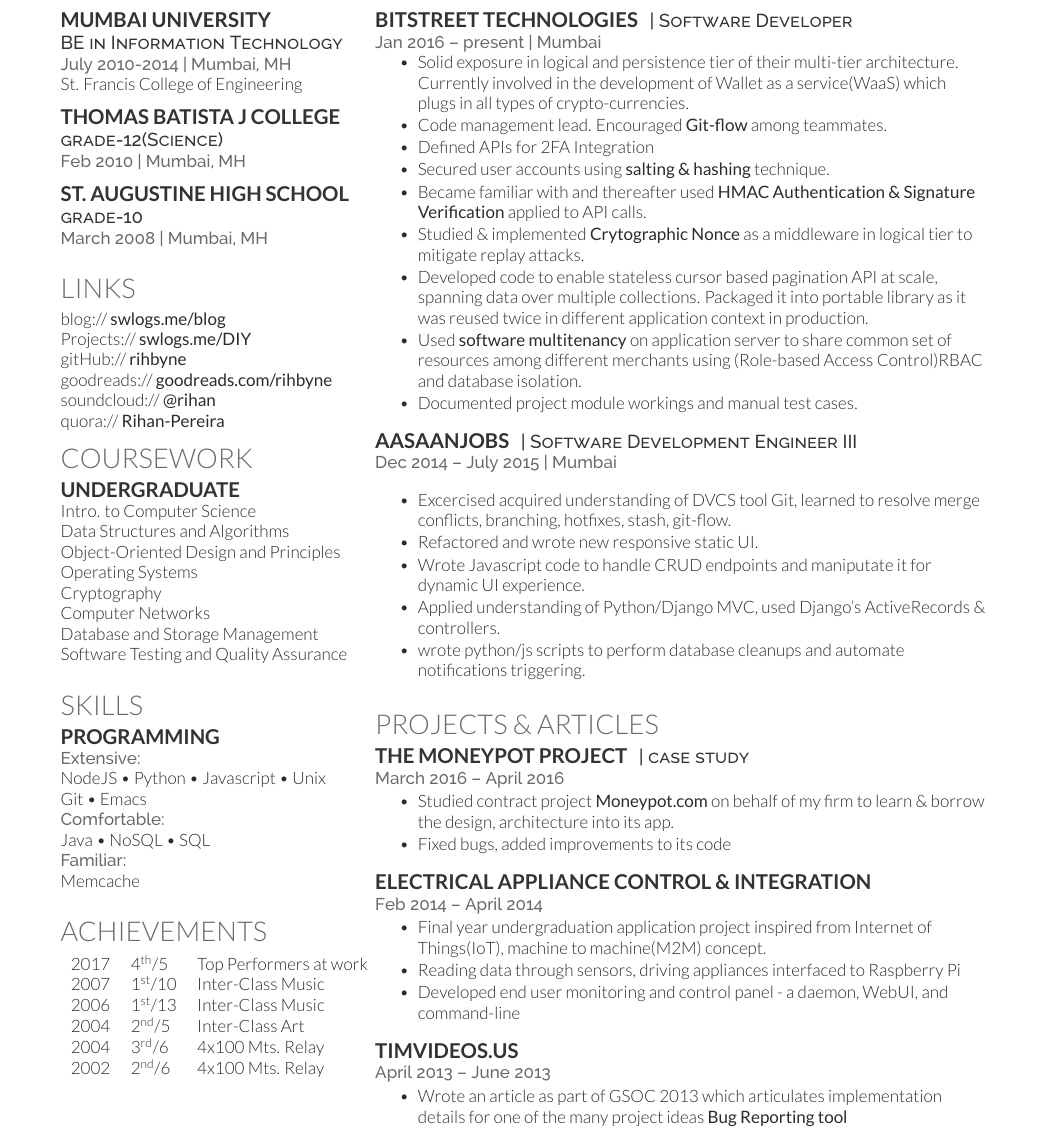
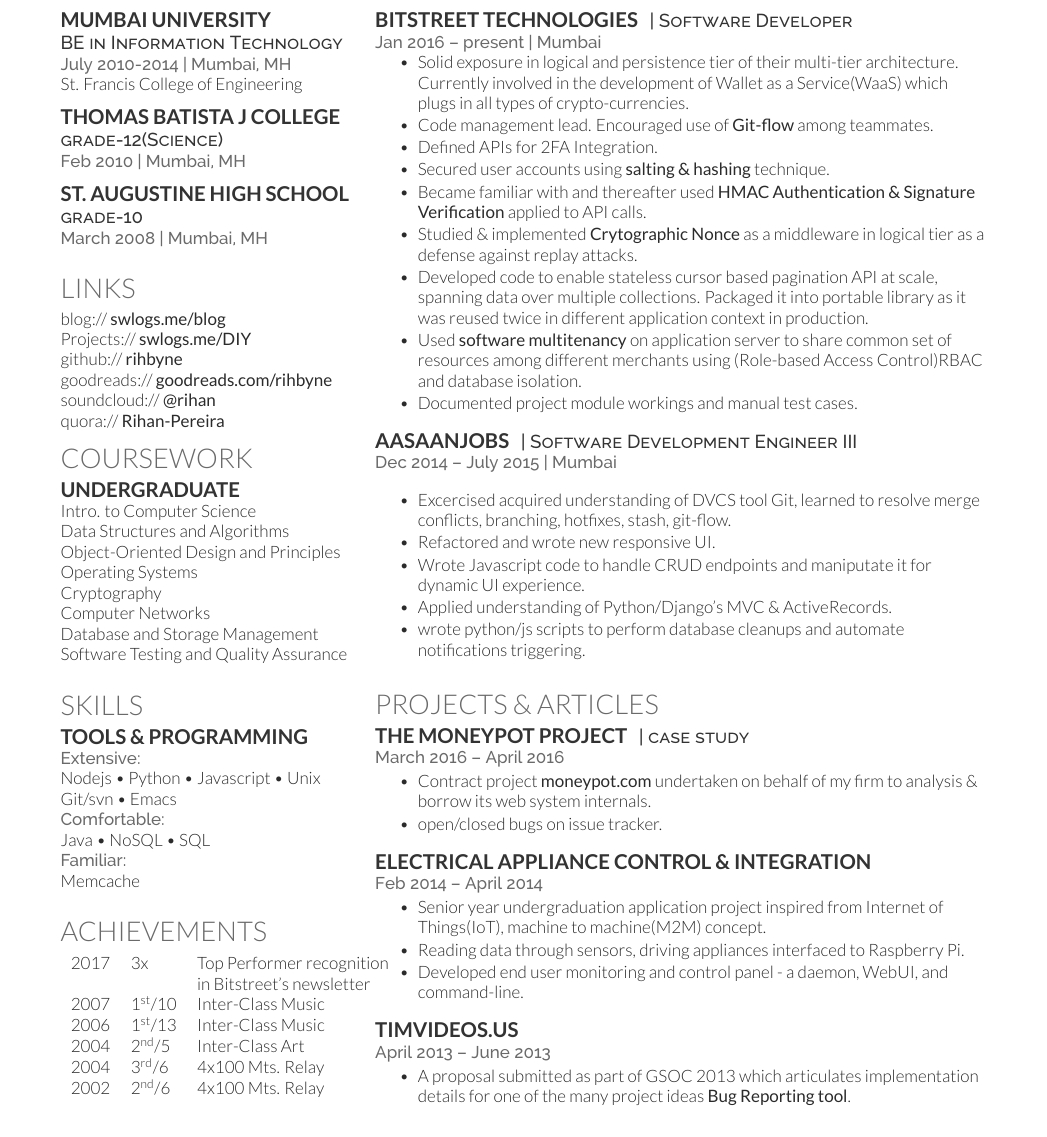
Before and after one commit to rihbyne/latex-resume, a LaTeX CV (resume.tex): part of the page, cut so that both start at the same text. Compiled offline with XeLaTeX.

Commit message:
resume revision

```diff
--- a/resume.tex
+++ b/resume.tex
@@ -80,12 +77,10 @@
 \section{Links}
 blog:// \href{http://swlogs.me/blog}{\bf swlogs.me/blog} \\
 Projects:// \href{http://swlogs.me/DIY}{\bf swlogs.me/DIY} \\
-gitHub:// \href{https://github.com/rihbyne}{\bf rihbyne} \\
+github:// \href{https://github.com/rihbyne}{\bf rihbyne} \\
 goodreads://  \href{https://goodreads.com/rihbyne}{\bf goodreads.com/rihbyne} \\
 soundcloud:// \href{http://www.soundcloud.com/rihbyne}{\bf @rihan} \\
-%facebook:// \href{https://facebook.com/rihenp}{\custombold{rihenp}} \\
 %youTube:// \href{https://www.youtube.com/c/RihanPereira}{\custombold{RihanPereira}} \\
-%twitter:// \href{https://twitter.com/rihbyne}{\custombold{@rihbyne}} \\
 quora://  \href{https://www.quora.com/Rihan-Pereira}{\bf Rihan-Pereira}
 
 %%%%%%%%%%%%%%%%%%%%%%%%%%%%%%%%%%%%%%
@@ -109,10 +104,10 @@
 %%%%%%%%%%%%%%%%%%%%%%%%%%%%%%%%%%%%%%
 
 \section{Skills}
-\subsection{Programming}
+\subsection{Tools \& Programming}
 \location{Extensive:}
-NodeJS \textbullet{} Python \textbullet{} Javascript \textbullet{} Unix \\
-Git \textbullet{} Emacs \\
+Nodejs \textbullet{} Python \textbullet{} Javascript \textbullet{} Unix \\
+Git/svn \textbullet{} Emacs \\
 \location{Comfortable:}
 Java \textbullet{} NoSQL \textbullet{} SQL \\
 \location{Familiar:}
@@ -125,12 +120,13 @@
 
 \section{ACHIEVEMENTS}
 \begin{tabular}{rll}
-2017 &  4\textsuperscript{th}/5 & Top Performers at work\\
-2007 & 1\textsuperscript{st}/10 & Inter-Class Music\\
-2006 & 1\textsuperscript{st}/13 & Inter-Class Music\\
-2004 & 2\textsuperscript{nd}/5 & Inter-Class Art\\
-2004 & 3\textsuperscript{rd}/6 & 4x100 Mts. Relay\\
-2002 & 2\textsuperscript{nd}/6 & 4x100 Mts. Relay
+  2017 & 3x & Top Performer recognition\\
+  & & in Bitstreet's newsletter\\
+  2007 & 1\textsuperscript{st}/10 & Inter-Class Music\\
+  2006 & 1\textsuperscript{st}/13 & Inter-Class Music\\
+  2004 & 2\textsuperscript{nd}/5 & Inter-Class Art\\
+  2004 & 3\textsuperscript{rd}/6 & 4x100 Mts. Relay\\
+  2002 & 2\textsuperscript{nd}/6 & 4x100 Mts. Relay
 \end{tabular}
 \sectionsep
 
@@ -166,18 +162,17 @@
 \vspace{\topsep} % Hacky fix for awkward extra vertical space
 \begin{tightemize}
 \item  Solid exposure in logical and persistence tier of their multi-tier
-  architecture. Currently involved in the development of Wallet as a service(WaaS)
+  architecture. Currently involved in the development of Wallet as a Service(WaaS)
   which plugs in all types of crypto-currencies.
-\item Code management lead. Encouraged \textbf{Git-flow} among teammates.
-\item Defined APIs for 2FA Integration
+\item Code management lead. Encouraged use of \textbf{Git-flow} among teammates.
+\item Defined APIs for 2FA Integration.
 \item Secured user accounts using \href{http://swlogs.me/blog/user-auth/}{\textbf{salting \& hashing}} technique.
 \item Became familiar with and thereafter used  \href{http://swlogs.me/blog/hmac-authentication/}{\textbf{HMAC Authentication \& Signature Verification}} applied to API calls.
 \item Studied \& implemented \href{http://swlogs.me/DIY/nonce-auth-systems/}{\textbf{Crytographic Nonce}}
-  as a middleware in logical tier to mitigate replay attacks.
+  as a middleware in logical tier as a defense against replay attacks.
 \item Developed code to enable stateless cursor based pagination API at scale, spanning data over multiple
   collections. Packaged it into portable library as it was reused twice in different application context in production.
-\item Used \href{http://swlogs.me/DIY/multi-tenancy/}{\textbf{software multitenancy}} on application server to share common set of resources among
-  different merchants using (Role-based Access Control)RBAC and database isolation.
+\item Used \href{http://swlogs.me/DIY/multi-tenancy/}{\textbf{software multitenancy}} on application server to share common set of resources among different merchants using (Role-based Access Control)RBAC and database isolation.
 \item Documented project module workings and manual test cases.
 \end{tightemize}
 \sectionsep
@@ -187,12 +182,11 @@
 \location{Dec 2014 – July 2015 | Mumbai}
 \vspace{\topsep} % Hacky fix for awkward extra vertical space
 \begin{tightemize}
-\item  Excercised acquired understanding of DVCS tool
-  Git, learned to resolve
+\item  Excercised acquired understanding of DVCS tool Git, learned to resolve
   merge conflicts, branching, hotfixes, stash, git-flow.
-\item Refactored and wrote new responsive static UI.
+\item Refactored and wrote new responsive UI.
 \item Wrote Javascript code to handle CRUD endpoints and maniputate it for dynamic UI experience.
-\item Applied understanding of Python/Django MVC, used Django's ActiveRecords \& controllers.
+\item Applied understanding of Python/Django's MVC \& ActiveRecords.
 \item wrote python/js scripts to perform database cleanups and automate notifications triggering.
 \end{tightemize}
 \sectionsep
@@ -215,9 +209,9 @@
 \descript{| case study}
 \location{March 2016 – April 2016}
 \begin{tightemize}
-\item Studied contract project \href{http://swlogs.me/blog/the-moneypot-project/}{\textbf{Moneypot.com}} on
-  behalf of my firm to learn \& borrow the design, architecture into its app.
-\item Fixed bugs, added improvements to its code
+\item Contract project \href{http://swlogs.me/blog/the-moneypot-project/}{\textbf{moneypot.com}} undertaken on
+  behalf of my firm to analysis \& borrow its web system internals.
+\item open/closed bugs on issue tracker.
 
 \end{tightemize}
 \sectionsep
@@ -226,10 +220,10 @@
 \descript{}
 \location{Feb 2014 – April 2014}
 \begin{tightemize}
-\item Final year undergraduation application project inspired from Internet of Things(IoT), machine to machine(M2M)
-  concept.
-\item Reading data through sensors, driving appliances interfaced to Raspberry Pi
-\item Developed end user monitoring and control panel - a daemon, WebUI, and command-line
+\item Senior year undergraduation application project inspired from Internet of Things(IoT),
+  machine to machine(M2M) concept.
+\item Reading data through sensors, driving appliances interfaced to Raspberry Pi.
+\item Developed end user monitoring and control panel - a daemon, WebUI, and command-line.
 \end{tightemize}
 \sectionsep
 
@@ -237,9 +231,9 @@
 \descript{}
 \location{April 2013 – June 2013 }
 \begin{tightemize}
-\item Wrote an article as part of GSOC 2013 which articulates implementation
+\item A proposal submitted as part of GSOC 2013 which articulates implementation
   details for one of the many project ideas
-  \href{http://swlogs.me/blog/gsoc-2013/}{\textbf{Bug Reporting tool}}
+  \href{http://swlogs.me/blog/gsoc-2013/}{\textbf{Bug Reporting tool}}.
 \end{tightemize}
 \sectionsep
 %\runsubsection{BeatBox}
```
Also changed, not shown: resume.pdf, resume.tex (3 more changed lines).
